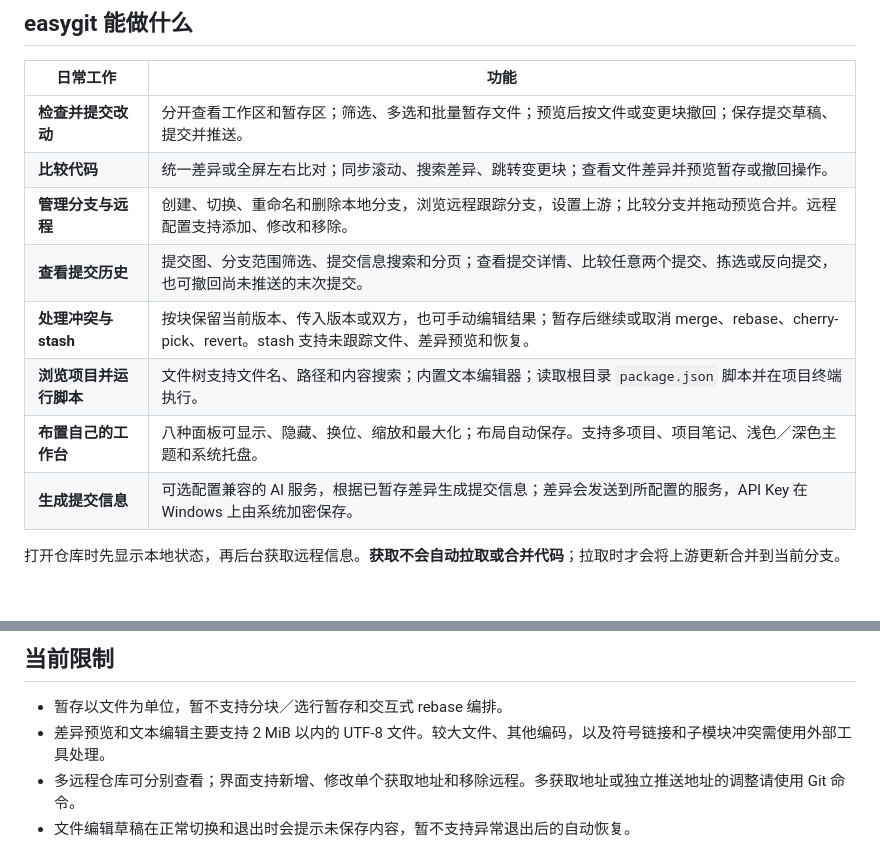
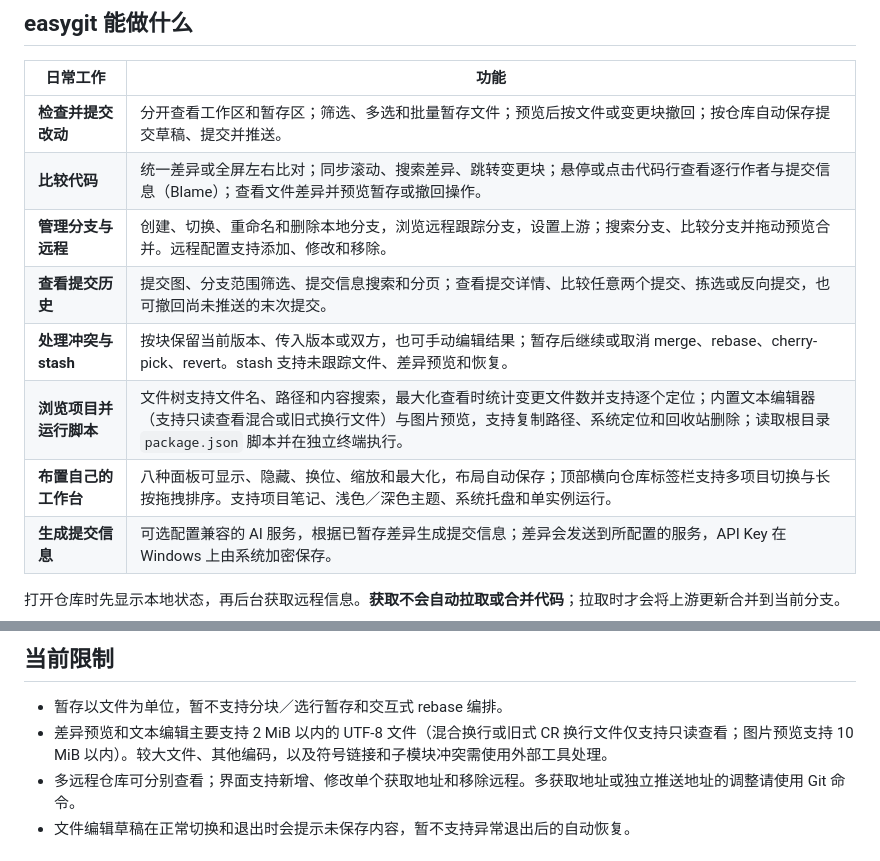
Before and after one commit to 996wuxian/easygit, a Markdown page: README.md, 2 parts joined by grey strips. Drawn GitHub-style; blank space fills up the shorter version.

```diff
--- a/README.md
+++ b/README.md
@@ -48,13 +52,13 @@
 
 | 日常工作 | 功能 |
 | --- | --- |
-| **检查并提交改动** | 分开查看工作区和暂存区；筛选、多选和批量暂存文件；预览后按文件或变更块撤回；保存提交草稿、提交并推送。 |
-| **比较代码** | 统一差异或全屏左右比对；同步滚动、搜索差异、跳转变更块；查看文件差异并预览暂存或撤回操作。 |
-| **管理分支与远程** | 创建、切换、重命名和删除本地分支，浏览远程跟踪分支，设置上游；比较分支并拖动预览合并。远程配置支持添加、修改和移除。 |
+| **检查并提交改动** | 分开查看工作区和暂存区；筛选、多选和批量暂存文件；预览后按文件或变更块撤回；按仓库自动保存提交草稿、提交并推送。 |
+| **比较代码** | 统一差异或全屏左右比对；同步滚动、搜索差异、跳转变更块；悬停或点击代码行查看逐行作者与提交信息（Blame）；查看文件差异并预览暂存或撤回操作。 |
+| **管理分支与远程** | 创建、切换、重命名和删除本地分支，浏览远程跟踪分支，设置上游；搜索分支、比较分支并拖动预览合并。远程配置支持添加、修改和移除。 |
 | **查看提交历史** | 提交图、分支范围筛选、提交信息搜索和分页；查看提交详情、比较任意两个提交、拣选或反向提交，也可撤回尚未推送的末次提交。 |
 | **处理冲突与 stash** | 按块保留当前版本、传入版本或双方，也可手动编辑结果；暂存后继续或取消 merge、rebase、cherry-pick、revert。stash 支持未跟踪文件、差异预览和恢复。 |
-| **浏览项目并运行脚本** | 文件树支持文件名、路径和内容搜索；内置文本编辑器；读取根目录 `package.json` 脚本并在项目终端执行。 |
-| **布置自己的工作台** | 八种面板可显示、隐藏、换位、缩放和最大化；布局自动保存。支持多项目、项目笔记、浅色／深色主题和系统托盘。 |
+| **浏览项目并运行脚本** | 文件树支持文件名、路径和内容搜索，最大化查看时统计变更文件数并支持逐个定位；内置文本编辑器（支持只读查看混合或旧式换行文件）与图片预览，支持复制路径、系统定位和回收站删除；读取根目录 `package.json` 脚本并在独立终端执行。 |
+| **布置自己的工作台** | 八种面板可显示、隐藏、换位、缩放和最大化，布局自动保存；顶部横向仓库标签栏支持多项目切换与长按拖拽排序。支持项目笔记、浅色／深色主题、系统托盘和单实例运行。 |
 | **生成提交信息** | 可选配置兼容的 AI 服务，根据已暂存差异生成提交信息；差异会发送到所配置的服务，API Key 在 Windows 上由系统加密保存。 |
 
 打开仓库时先显示本地状态，再后台获取远程信息。**获取不会自动拉取或合并代码**；拉取时才会将上游更新合并到当前分支。
@@ -90,7 +94,7 @@
 ## 当前限制
 
 - 暂存以文件为单位，暂不支持分块／选行暂存和交互式 rebase 编排。
-- 差异预览和文本编辑主要支持 2 MiB 以内的 UTF-8 文件。较大文件、其他编码，以及符号链接和子模块冲突需使用外部工具处理。
+- 差异预览和文本编辑主要支持 2 MiB 以内的 UTF-8 文件（混合换行或旧式 CR 换行文件仅支持只读查看；图片预览支持 10 MiB 以内）。较大文件、其他编码，以及符号链接和子模块冲突需使用外部工具处理。
 - 多远程仓库可分别查看；界面支持新增、修改单个获取地址和移除远程。多获取地址或独立推送地址的调整请使用 Git 命令。
 - 文件编辑草稿在正常切换和退出时会提示未保存内容，暂不支持异常退出后的自动恢复。
 
```
Also changed, not shown: other parts of README.md (+11 -7 lines), docs/screenshots/branches.jpg, docs/screenshots/code-diff.jpg, docs/screenshots/history.jpg, docs/screenshots/project-files.jpg (added), docs/screenshots/workspace-overview.png.
